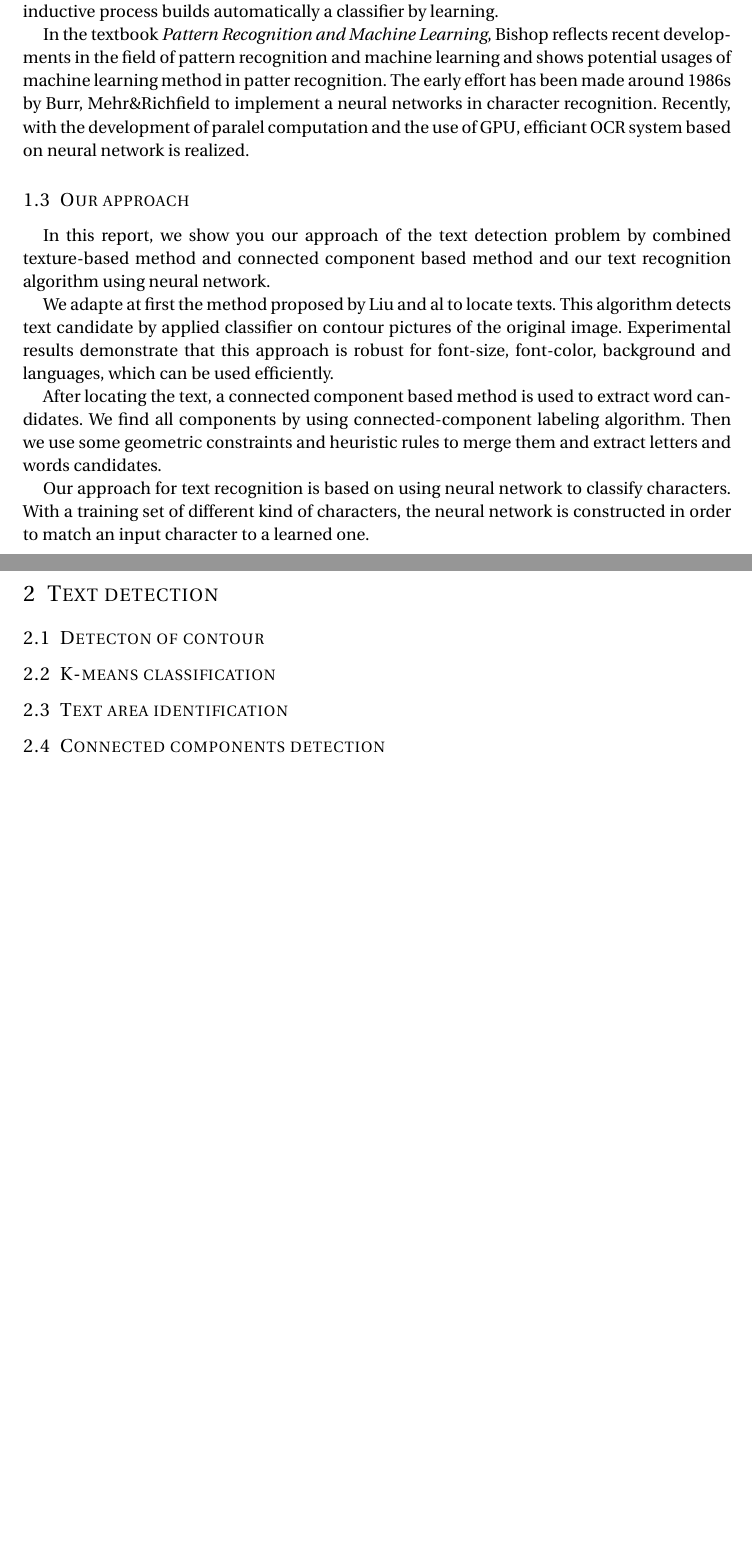
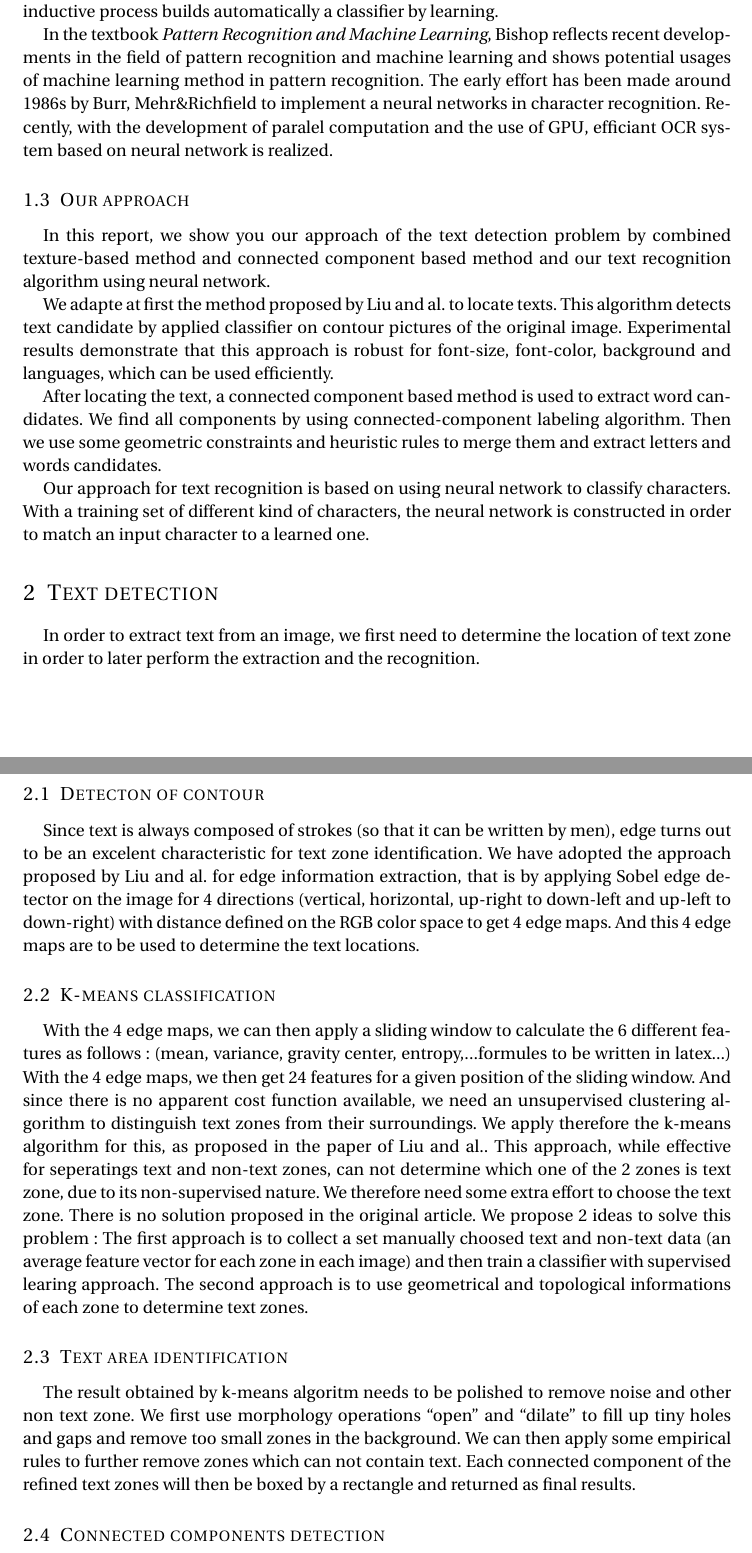
Before and after one commit to nsfxc/text_detection, a LaTeX document (rapport/rapport.tex): two parts of pages 2 and 3 of 3, joined at a grey line, cut so that both start at the same text, the shorter picture padded with empty space. Compiled offline with pdfLaTeX.

Commit message:
add sub sections for text detection

```diff
--- a/rapport/rapport.tex
+++ b/rapport/rapport.tex
@@ -75,21 +74,28 @@ Different with the texture-based method, the connected component based approach
 \subsection{Text recognition}
 Converting text data from image and deciphering into digits is an important problem. Early physical photocell-based OCR implemented matrix matching by comparing an image to a stored glyph on a pixel-by-pixel based. Those algorithms involve mostly extensive processing on the image such as thinning, smoothing contour analysis etc. because the majority of previous works uses geometrial and topological features. In recent research community the dominant approach to this problem is based on machine learning techniques --- a general inductive process builds automatically a classifier by learning.
 
-In the textbook \textit{Pattern Recognition and Machine Learning}, Bishop reflects recent developments in the field of pattern recognition and machine learning and shows potential usages of machine learning method in patter recognition. The early effort has been made around 1986s by Burr, Mehr\&Richfield to implement a neural networks in character recognition. Recently, with the development of paralel computation and the use of GPU, efficiant OCR system based on neural network is realized.
+In the textbook \textit{Pattern Recognition and Machine Learning}, Bishop reflects recent developments in the field of pattern recognition and machine learning and shows potential usages of machine learning method in pattern recognition. The early effort has been made around 1986s by Burr, Mehr\&Richfield to implement a neural networks in character recognition. Recently, with the development of paralel computation and the use of GPU, efficiant OCR system based on neural network is realized.
 
 \subsection{Our approach}
 In this report, we show you our approach of the text detection problem by combined texture-based method and connected component based method and our text recognition algorithm using neural network.
 
-We adapte at first the method proposed by Liu and al to locate texts. This algorithm detects text candidate by applied classifier on contour pictures of the original image. Experimental results demonstrate that this approach is robust for font-size, font-color, background and languages, which can be used efficiently.
+We adapte at first the method proposed by Liu and al. to locate texts. This algorithm detects text candidate by applied classifier on contour pictures of the original image. Experimental results demonstrate that this approach is robust for font-size, font-color, background and languages, which can be used efficiently.
 
 After locating the text, a connected component based method is used to extract word candidates. We find all components by using connected-component labeling algorithm. Then we use some geometric constraints and heuristic rules to merge them and extract letters and words candidates.
 
 Our approach for text recognition is based on using neural network to classify characters. With a training set of different kind of characters, the neural network is constructed in order to match an input character to a learned one.
 
 \section{Text detection}
+In order to extract text from an image, we first need to determine the location of text zone in order to later perform the extraction and the recognition.
 \subsection{Detecton of contour}
+Since text is always composed of strokes (so that it can be written by men), edge turns out to be an excelent characteristic for text zone identification. We have adopted the approach proposed by Liu and al. for edge information extraction, that is by applying Sobel edge detector on the image for 4 directions (vertical, horizontal, up-right to down-left and up-left to down-right) with distance defined on the RGB color space to get 4 edge maps. And this 4 edge maps are to be used to determine the text locations.
 \subsection{K-means classification}
+With the 4 edge maps, we can then apply a sliding window to calculate the 6 different features as follows:
+(mean, variance, gravity center, entropy,...formules to be written in latex...)
+With the 4 edge maps, we then get 24 features for a given position of the sliding window. And since there is no apparent cost function available, we need an unsupervised clustering algorithm to distinguish text zones from their surroundings. We apply therefore the k-means algorithm for this, as proposed in the paper of Liu and al..
+This approach, while effective for seperatings text and non-text zones, can not determine which one of the 2 zones is text zone, due to its non-supervised nature. We therefore need some extra effort to choose the text zone. There is no solution proposed in the original article. We propose 2 ideas to solve this problem: The first approach is to collect a set manually choosed text and non-text data (an average feature vector for each zone in each image) and then train a classifier with supervised learing approach. The second approach is to use geometrical and topological informations of each zone to determine text zones.
 \subsection{Text area identification}
+ The result obtained by k-means algoritm needs to be polished to remove noise and other non text zone. We first use morphology operations “open” and “dilate” to fill up tiny holes and gaps and remove too small zones in the background. We can then apply some empirical rules to further remove zones which can not contain text. Each connected component of the refined text zones will then be boxed by a rectangle and returned as final results.
 \subsection{Connected components detection}
 \subsection{detection of words}
 
```
Also changed, not shown: rapport/rapport.pdf (deleted), rapport/rapport.tex (1 more changed lines), 3 other files.
